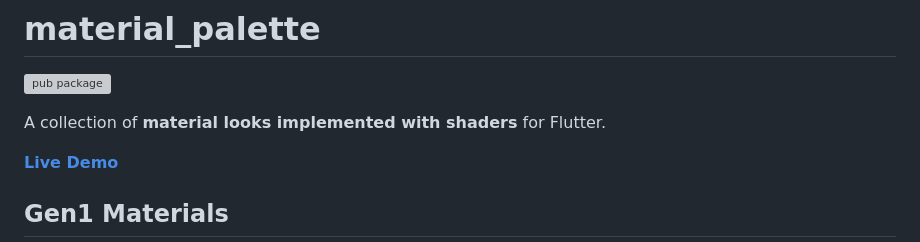
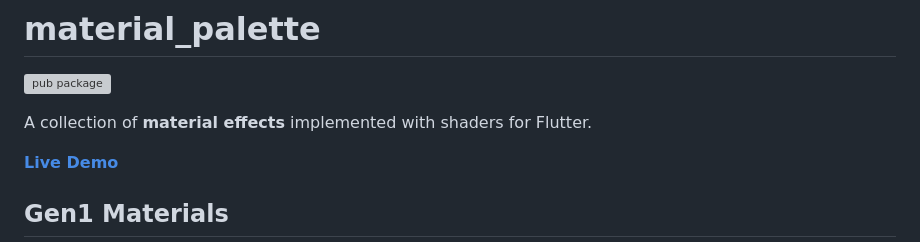
Before and after one commit to br0nk/material_palette, a Markdown page: README.md, the part around the change. Drawn GitHub-style; grey boxes are pictures that could not be loaded.

```diff
--- a/README.md
+++ b/README.md
@@ -2,7 +2,7 @@
 
 [![pub package](https://img.shields.io/pub/v/material_palette.svg)](https://pub.dev/packages/material_palette)
 
-A collection of **material looks implemented with shaders** for Flutter.
+A collection of **material effects** implemented with shaders for Flutter.
 
 [**Live Demo**](https://br0nk.github.io/material_palette/)
 
```
